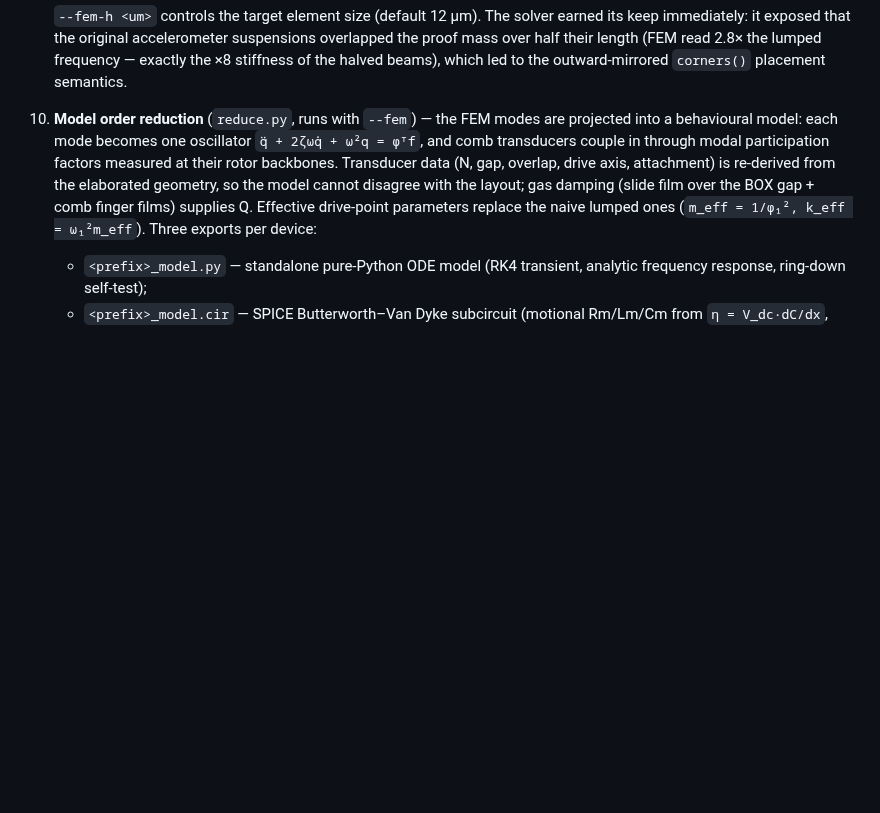
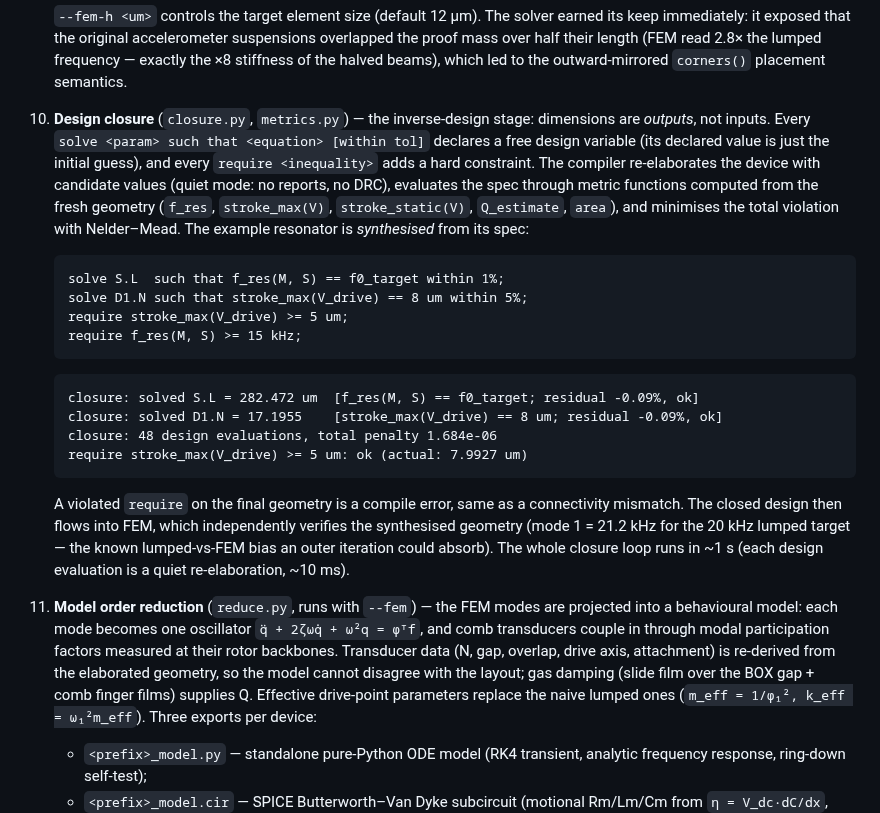
Before and after one commit to myshag/MemsLang, a Markdown page: README.md, the part around one of its changes. Rendered like a GitHub page; blank space fills up the shorter version.

````diff
--- a/README.md
+++ b/README.md
@@ -122,7 +122,38 @@ The pipeline mirrors the `soidlc` stages from the spec:
    the halved beams), which led to the outward-mirrored `corners()`
    placement semantics.
 
-10. **Model order reduction** (`reduce.py`, runs with `--fem`) — the FEM
+10. **Design closure** (`closure.py`, `metrics.py`) — the inverse-design
+    stage: dimensions are *outputs*, not inputs. Every
+    `solve <param> such that <equation> [within tol]` declares a free design
+    variable (its declared value is just the initial guess), and every
+    `require <inequality>` adds a hard constraint. The compiler
+    re-elaborates the device with candidate values (quiet mode: no reports,
+    no DRC), evaluates the spec through metric functions computed from the
+    fresh geometry (`f_res`, `stroke_max(V)`, `stroke_static(V)`,
+    `Q_estimate`, `area`), and minimises the total violation with
+    Nelder–Mead. The example resonator is *synthesised* from its spec:
+
+    ```
+    solve S.L  such that f_res(M, S) == f0_target within 1%;
+    solve D1.N such that stroke_max(V_drive) == 8 um within 5%;
+    require stroke_max(V_drive) >= 5 um;
+    require f_res(M, S) >= 15 kHz;
+    ```
+    ```
+    closure: solved S.L = 282.472 um  [f_res(M, S) == f0_target; residual -0.09%, ok]
+    closure: solved D1.N = 17.1955    [stroke_max(V_drive) == 8 um; residual -0.09%, ok]
+    closure: 48 design evaluations, total penalty 1.684e-06
+    require stroke_max(V_drive) >= 5 um: ok (actual: 7.9927 um)
+    ```
+
+    A violated `require` on the final geometry is a compile error, same as a
+    connectivity mismatch. The closed design then flows into FEM, which
+    independently verifies the synthesised geometry (mode 1 = 21.2 kHz for
+    the 20 kHz lumped target — the known lumped-vs-FEM bias an outer
+    iteration could absorb). The whole closure loop runs in ~1 s (each
+    design evaluation is a quiet re-elaboration, ~10 ms).
+
+11. **Model order reduction** (`reduce.py`, runs with `--fem`) — the FEM
     modes are projected into a behavioural model: each mode becomes one
     oscillator `q̈ + 2ζωq̇ + ω²q = φᵀf`, and comb transducers couple in
     through modal participation factors measured at their rotor backbones.
````
Also changed, not shown: other parts of README.md (+1 -1 lines), docs/comb_resonator.png, docs/comb_resonator_fem_island1_mode1_3d.png, docs/comb_resonator_fem_island1_modes.png, 15 other files.
